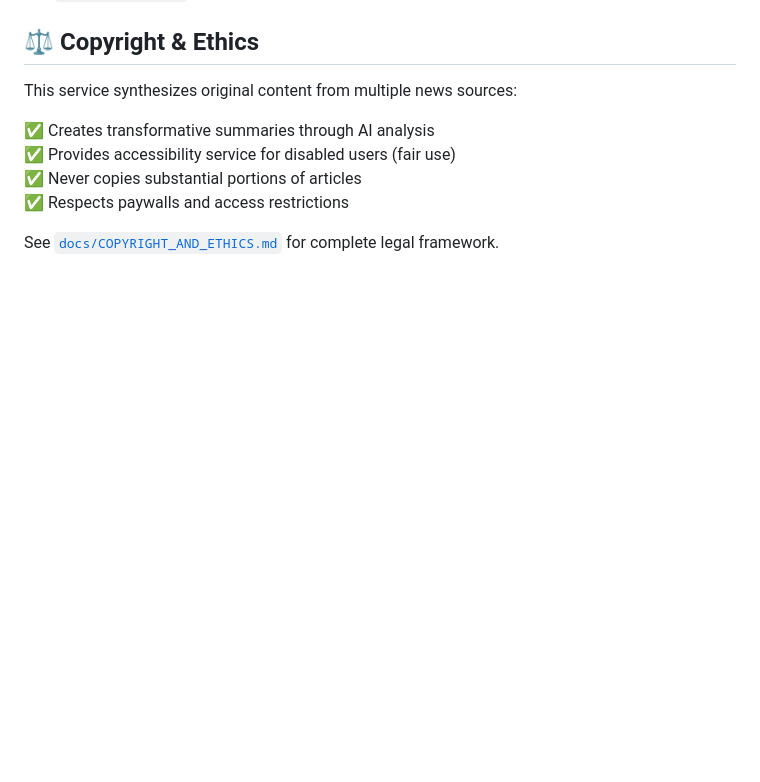
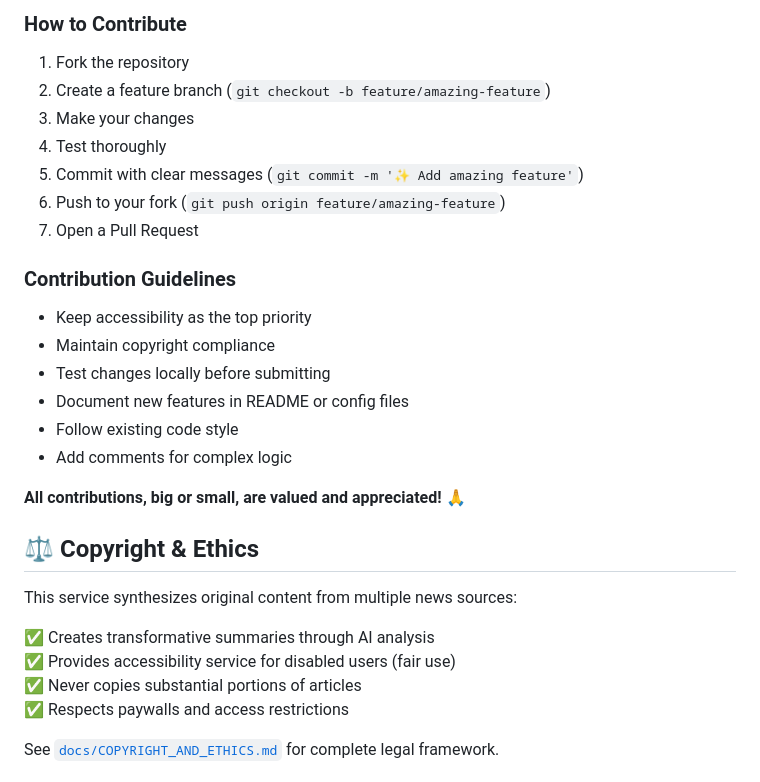
Before and after one commit to DynamicDevices/audio-transcription, a Markdown page: README.md, the part around one of its changes. Rendered like a GitHub page; blank space fills up the shorter version.

```diff
--- a/README.md
+++ b/README.md
@@ -80,3 +156,24 @@ See [`config/README.md`](config/README.md) for detailed documentation.
+### How to Contribute
+
+1. Fork the repository
+2. Create a feature branch (`git checkout -b feature/amazing-feature`)
+3. Make your changes
+4. Test thoroughly
+5. Commit with clear messages (`git commit -m '✨ Add amazing feature'`)
+6. Push to your fork (`git push origin feature/amazing-feature`)
+7. Open a Pull Request
+
+### Contribution Guidelines
+
+- Keep accessibility as the top priority
+- Maintain copyright compliance
+- Test changes locally before submitting
+- Document new features in README or config files
+- Follow existing code style
+- Add comments for complex logic
+
+**All contributions, big or small, are valued and appreciated!** 🙏
+
 ## ⚖️ Copyright & Ethics
 
 This service synthesizes original content from multiple news sources:
```
Also changed, not shown: other parts of README.md (+76 -0 lines).
